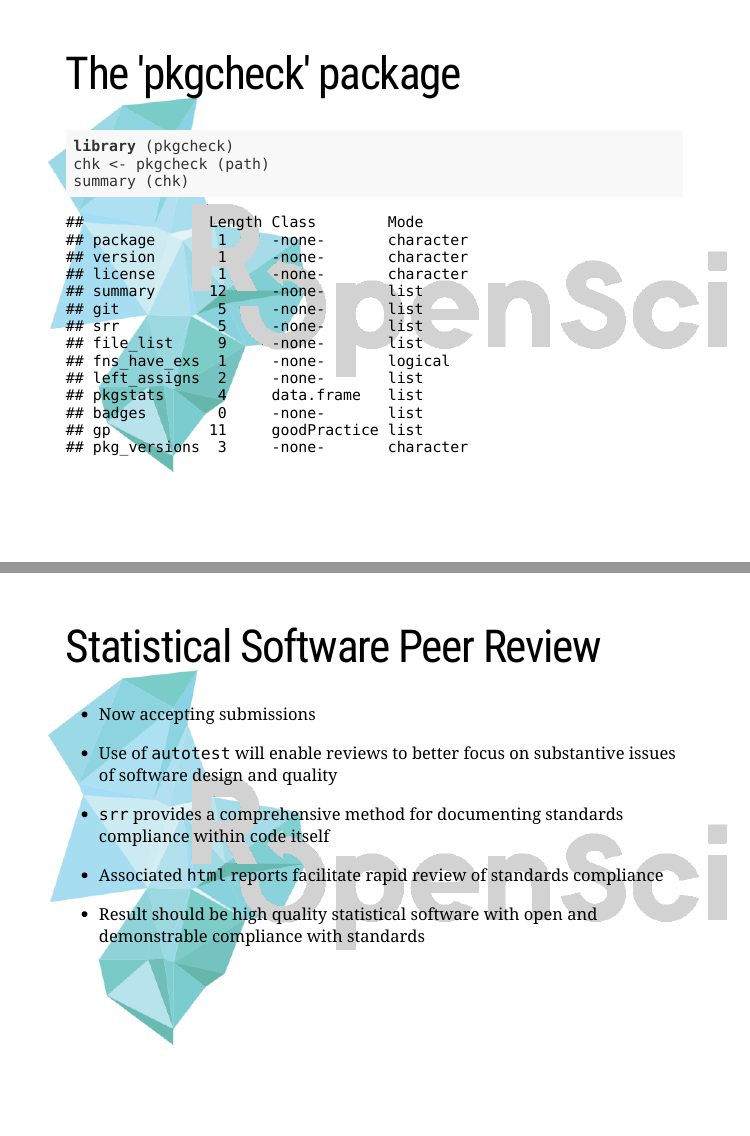
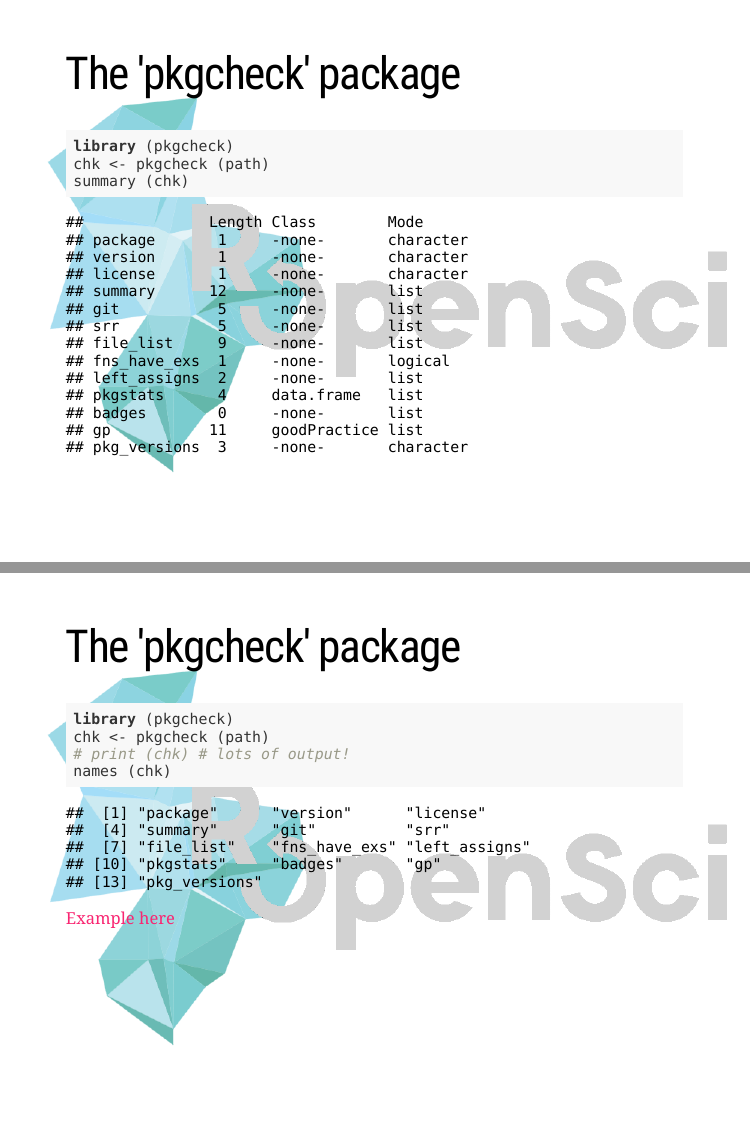
Before and after one commit to mpadge/stats-slides, an R Markdown document (stats.Rmd): pages 26 and 27 of 27 before the commit and pages 26 and 27 of 28 after it, joined at a grey line. Rendered offline with R 4.5, knitr and Pandoc, with nearby package versions; the slides are laid out offline by our stand-in for remark.js, each with all of its steps uncovered, in fonts that may differ from those the slides ask for, and without slide numbers, shadows or browser add-ons; some code elsewhere in the file could not run offline; a font, style sheet, LaTeX package, included part or bibliography that could not be used is replaced or left out.

Commit message:
finish pkgcheck section

````diff
--- a/stats.Rmd
+++ b/stats.Rmd
@@ -533,6 +533,29 @@ chk <- readRDS ("pkgcheck-demo.Rds")
 summary (chk)
 ```
 
+---
+class: left, top
+background-image: url(img/icon_lettering_color_large-faded.png)
+background-size: contain
+background-position: 50% 50%
+
+# The 'pkgcheck' package
+
+```{r pkgcheck2-fakey, eval = FALSE, echo = TRUE}
+library (pkgcheck)
+chk <- pkgcheck (path)
+# print (chk) # lots of output!
+names (chk)
+```
+
+```{r pkgcheck2-out, echo = FALSE, collapse = TRUE}
+library (pkgcheck)
+chk <- readRDS ("pkgcheck-demo.Rds")
+print (names (chk), width = 50)
+```
+
+[Example here](https://github.com/mpadge/srr-demo/issues/1#issuecomment-853048702)
+
 
 
 ---
````
Also changed, not shown: stats.Rmd (6 more changed lines).
